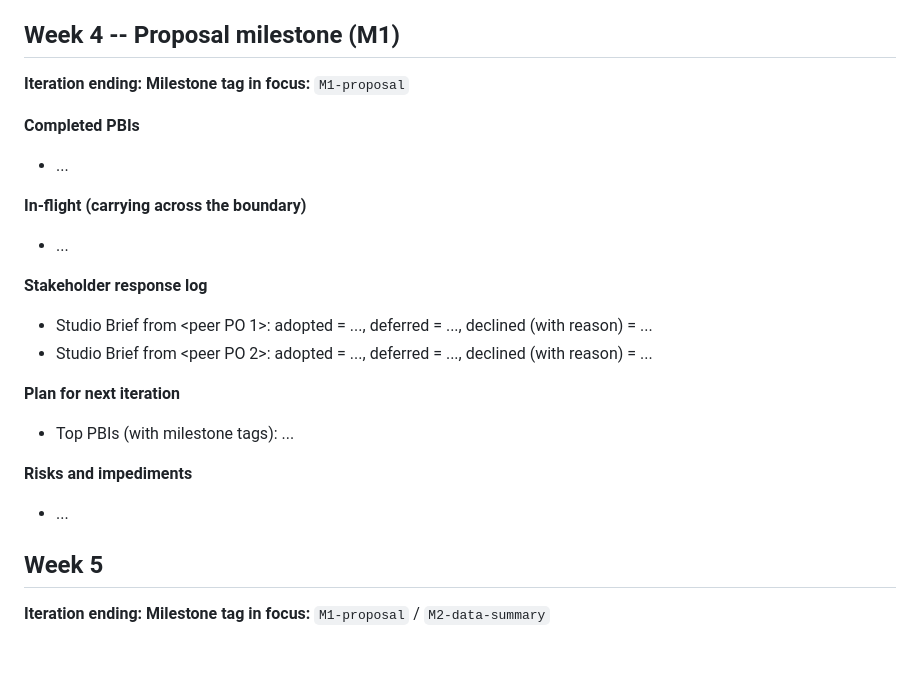
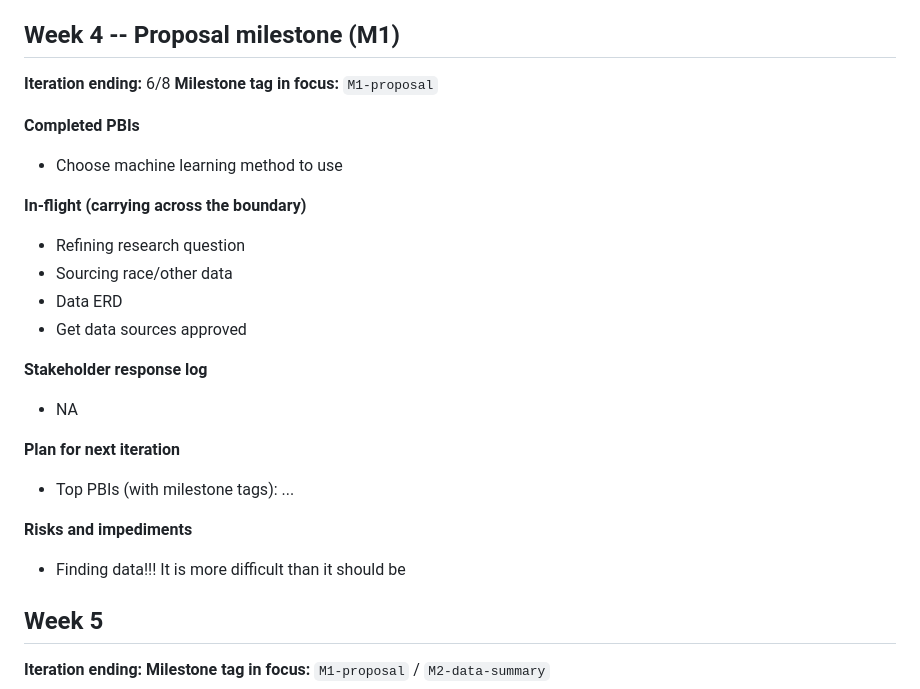
Before and after one commit to eskerani/prison-predictor-capstone, a Markdown page: README.md, the part around the change. Rendered like a GitHub page; blank space fills up the shorter version.

```diff
--- a/README.md
+++ b/README.md
@@ -38,24 +38,26 @@ One subsection per class week. The owner team commits the new section **before e
 
 ## Week 4 -- Proposal milestone (M1)
 
-**Iteration ending:** <date>
+**Iteration ending:** 6/8
 **Milestone tag in focus:** `M1-proposal`
 
 **Completed PBIs**
-- ...
+- Choose machine learning method to use
 
 **In-flight (carrying across the boundary)**
-- ...
+- Refining research question
+- Sourcing race/other data
+- Data ERD
+- Get data sources approved
 
 **Stakeholder response log**
-- Studio Brief from <peer PO 1>: adopted = ..., deferred = ..., declined (with reason) = ...
-- Studio Brief from <peer PO 2>: adopted = ..., deferred = ..., declined (with reason) = ...
+- NA
 
 **Plan for next iteration**
 - Top PBIs (with milestone tags): ...
 
 **Risks and impediments**
-- ...
+- Finding data!!! It is more difficult than it should be
 
 ## Week 5
 
```
